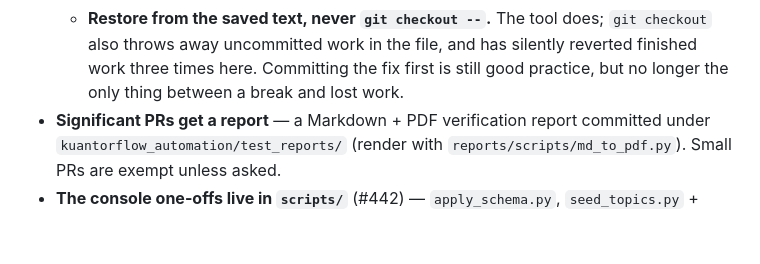
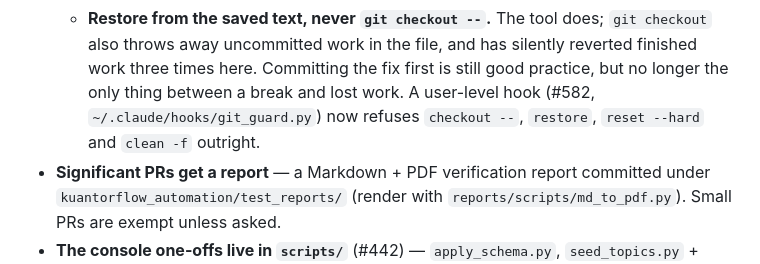
Before and after one commit to Kuantor/kuantorflow, a Markdown page: CLAUDE.md, the part around the change. Rendered like a GitHub page; blank space fills up the shorter version.

Commit message:
CLAUDE.md: the git guard refuses the discarding commands (#582)
Co-Authored-By: Claude Opus 5.5 <noreply@anthropic.com>

```diff
--- a/CLAUDE.md
+++ b/CLAUDE.md
@@ -198,7 +198,8 @@ file is the source of truth and its test derives from it.
     `git checkout` also throws away uncommitted work in the file, and has
     silently reverted finished work three times here. Committing the fix first
     is still good practice, but no longer the only thing between a break and
-    lost work.
+    lost work. A user-level hook (#582, `~/.claude/hooks/git_guard.py`) now
+    refuses `checkout --`, `restore`, `reset --hard` and `clean -f` outright.
 - **Significant PRs get a report** — a Markdown + PDF verification report
   committed under `kuantorflow_automation/test_reports/` (render with
   `reports/scripts/md_to_pdf.py`). Small PRs are exempt unless asked.
```
